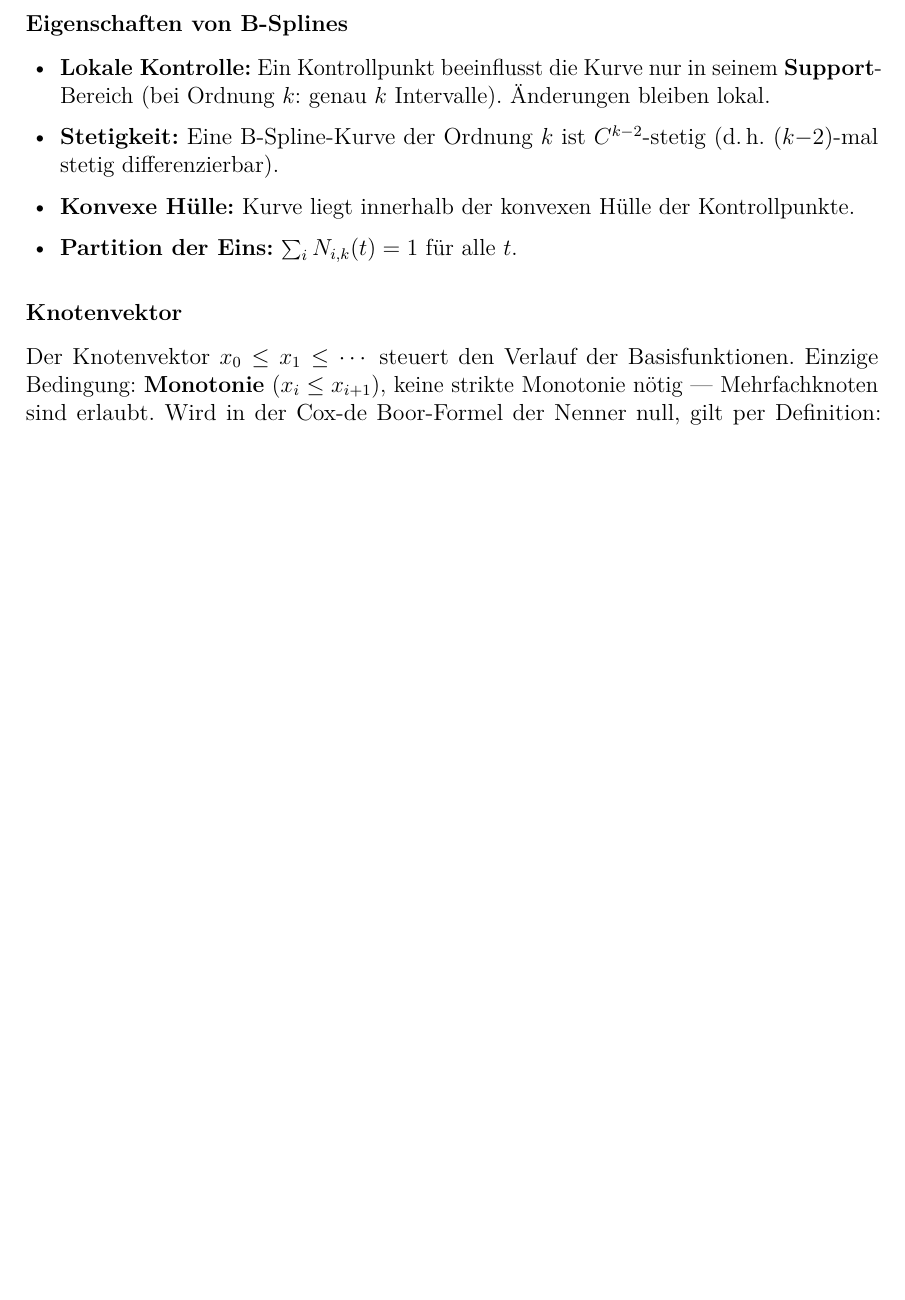
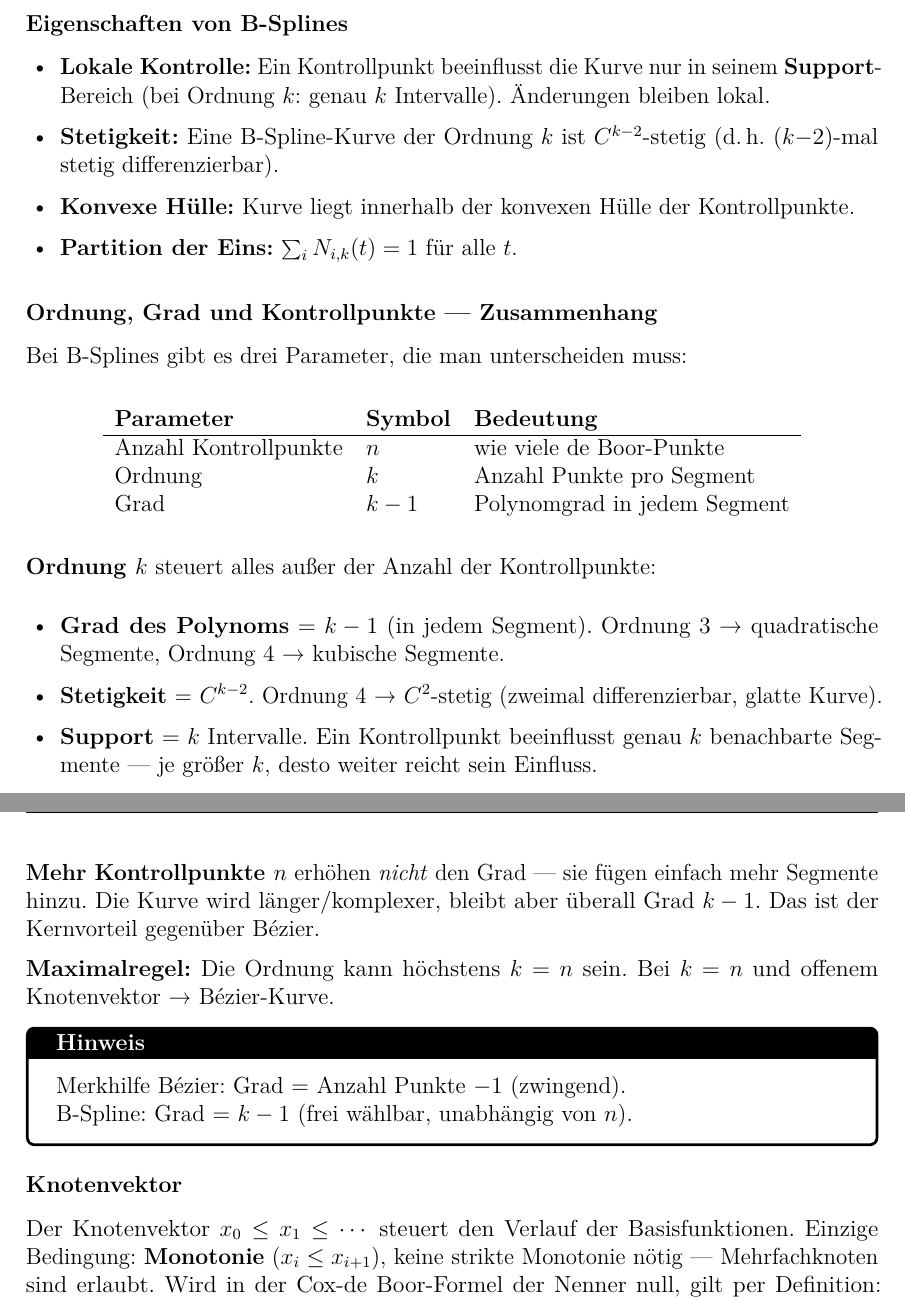
Before and after one commit to dpaguba/college-assignment, a LaTeX document (main.tex): part of page 57 of 59 before the commit and two parts of pages 57 and 58 of 60 after it, the two joined at a grey line, cut so that both start at the same text, the shorter picture padded with empty space. Compiled offline with pdfLaTeX.

Commit message:
add: Grad/Kontrollpunkte-Zusammenhang für Bézier und B-Splines

```diff
--- a/main.tex
+++ b/main.tex
@@ -3462,6 +3476,36 @@ Eine B-Spline-Kurve $P(t)$ wird durch \textbf{de Boor-Punkte} $B_i$ (Kontrollpun
   \item \textbf{Konvexe Hülle:} Kurve liegt innerhalb der konvexen Hülle der Kontrollpunkte.
   \item \textbf{Partition der Eins:} $\sum_i N_{i,k}(t) = 1$ für alle $t$.
 \end{itemize}
+
+\subsubsection*{Ordnung, Grad und Kontrollpunkte — Zusammenhang}
+
+Bei B-Splines gibt es drei Parameter, die man unterscheiden muss:
+
+\begin{center}
+\begin{tabular}{lll}
+  \textbf{Parameter} & \textbf{Symbol} & \textbf{Bedeutung} \\
+  \hline
+  Anzahl Kontrollpunkte & $n$ & wie viele de Boor-Punkte \\
+  Ordnung & $k$ & Anzahl Punkte pro Segment \\
+  Grad & $k-1$ & Polynomgrad in jedem Segment \\
+\end{tabular}
+\end{center}
+
+\textbf{Ordnung $k$} steuert alles außer der Anzahl der Kontrollpunkte:
+\begin{itemize}
+  \item \textbf{Grad des Polynoms} = $k-1$ (in jedem Segment). Ordnung 3 → quadratische Segmente, Ordnung 4 → kubische Segmente.
+  \item \textbf{Stetigkeit} = $C^{k-2}$. Ordnung 4 → $C^2$-stetig (zweimal differenzierbar, glatte Kurve).
+  \item \textbf{Support} = $k$ Intervalle. Ein Kontrollpunkt beeinflusst genau $k$ benachbarte Segmente — je größer $k$, desto weiter reicht sein Einfluss.
+\end{itemize}
+
+\textbf{Mehr Kontrollpunkte $n$} erhöhen \textit{nicht} den Grad — sie fügen einfach mehr Segmente hinzu. Die Kurve wird länger/komplexer, bleibt aber überall Grad $k-1$. Das ist der Kernvorteil gegenüber Bézier.
+
+\textbf{Maximalregel:} Die Ordnung kann höchstens $k = n$ sein. Bei $k = n$ und offenem Knotenvektor → Bézier-Kurve.
+
+\begin{notebox}{Merkhilfe}
+Bézier: Grad = Anzahl Punkte $- 1$ (zwingend). \\
+B-Spline: Grad = $k-1$ (frei wählbar, unabhängig von $n$).
+\end{notebox}
 
 \subsubsection*{Knotenvektor}
 
```
Also changed, not shown: main.tex (14 more changed lines).
